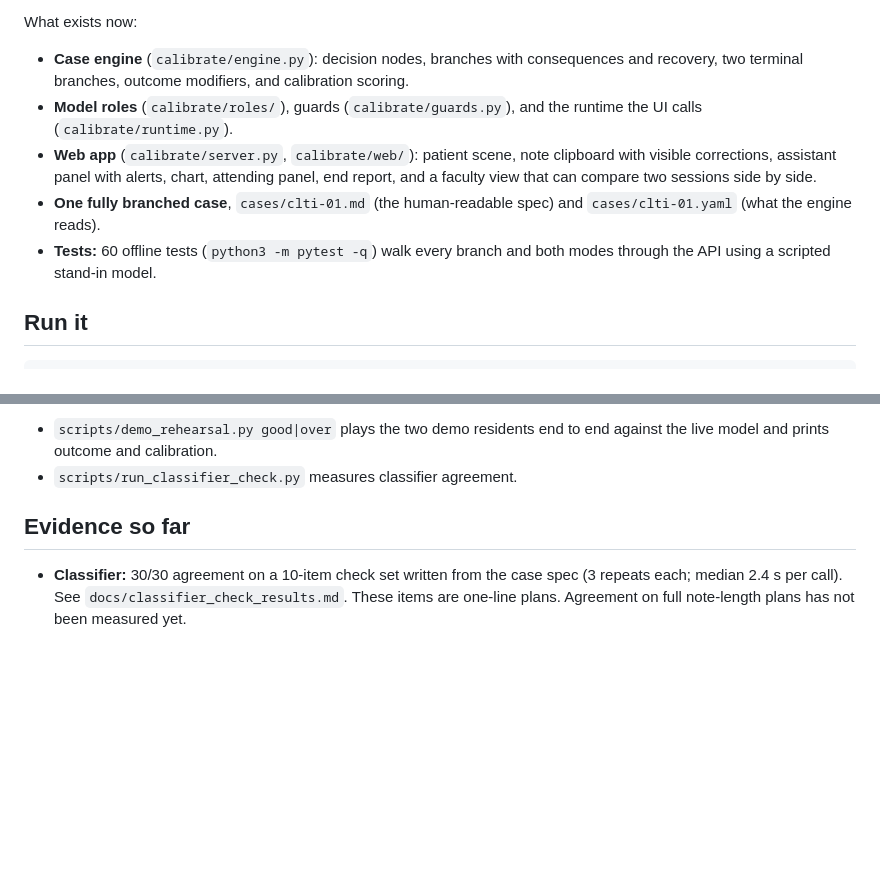
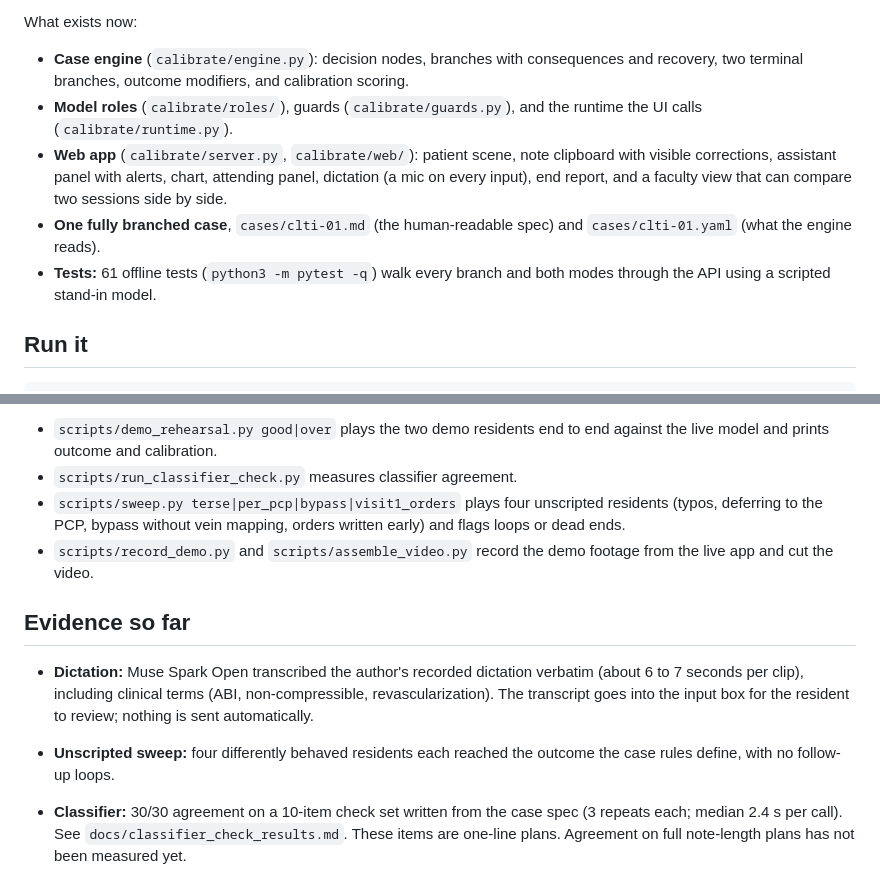
Before and after one commit to MarissaFamularo/Calibrate, a Markdown page: README.md, 2 parts joined by grey strips. Drawn GitHub-style; blank space fills up the shorter version.

Commit message:
README: dictation, sweep and video scripts, correct test count
Co-Authored-By: Claude Opus 5.5 <noreply@anthropic.com>
Claude-Session: https://claude.ai/code/session_01D41iGzvZ9EdG9rfJQdokvJ

```diff
--- a/README.md
+++ b/README.md
@@ -65,9 +65,9 @@ Built with Claude Code as the coding agent (confirmed allowed by the organizers)
 What exists now:
 - **Case engine** (`calibrate/engine.py`): decision nodes, branches with consequences and recovery, two terminal branches, outcome modifiers, and calibration scoring.
 - **Model roles** (`calibrate/roles/`), guards (`calibrate/guards.py`), and the runtime the UI calls (`calibrate/runtime.py`).
-- **Web app** (`calibrate/server.py`, `calibrate/web/`): patient scene, note clipboard with visible corrections, assistant panel with alerts, chart, attending panel, end report, and a faculty view that can compare two sessions side by side.
+- **Web app** (`calibrate/server.py`, `calibrate/web/`): patient scene, note clipboard with visible corrections, assistant panel with alerts, chart, attending panel, dictation (a mic on every input), end report, and a faculty view that can compare two sessions side by side.
 - **One fully branched case**, `cases/clti-01.md` (the human-readable spec) and `cases/clti-01.yaml` (what the engine reads).
-- **Tests:** 60 offline tests (`python3 -m pytest -q`) walk every branch and both modes through the API using a scripted stand-in model.
+- **Tests:** 61 offline tests (`python3 -m pytest -q`) walk every branch and both modes through the API using a scripted stand-in model.
 
 ## Run it
 
@@ -83,8 +83,13 @@ No API key? `CALIBRATE_FAKE=1 python3 -m uvicorn calibrate.server:app --port 800
 Live checks:
 - `scripts/demo_rehearsal.py good|over` plays the two demo residents end to end against the live model and prints outcome and calibration.
 - `scripts/run_classifier_check.py` measures classifier agreement.
+- `scripts/sweep.py terse|per_pcp|bypass|visit1_orders` plays four unscripted residents (typos, deferring to the PCP, bypass without vein mapping, orders written early) and flags loops or dead ends.
+- `scripts/record_demo.py` and `scripts/assemble_video.py` record the demo footage from the live app and cut the video.
 
 ## Evidence so far
+
+- **Dictation:** Muse Spark Open transcribed the author's recorded dictation verbatim (about 6 to 7 seconds per clip), including clinical terms (ABI, non-compressible, revascularization). The transcript goes into the input box for the resident to review; nothing is sent automatically.
+- **Unscripted sweep:** four differently behaved residents each reached the outcome the case rules define, with no follow-up loops.
 
 - **Classifier:** 30/30 agreement on a 10-item check set written from the case spec (3 repeats each; median 2.4 s per call). See `docs/classifier_check_results.md`. These items are one-line plans. Agreement on full note-length plans has not been measured yet.
 - **Demo runs:** a calibrated resident heals the wound (3 appropriate reliance, 5 appropriate override). An overreliant resident, on the same case, loses the toe, then needs a transmetatarsal amputation, then has an MI (6 overreliance).
```
Also changed, not shown: docs/HANDOFF.md (+1 -1 lines).
